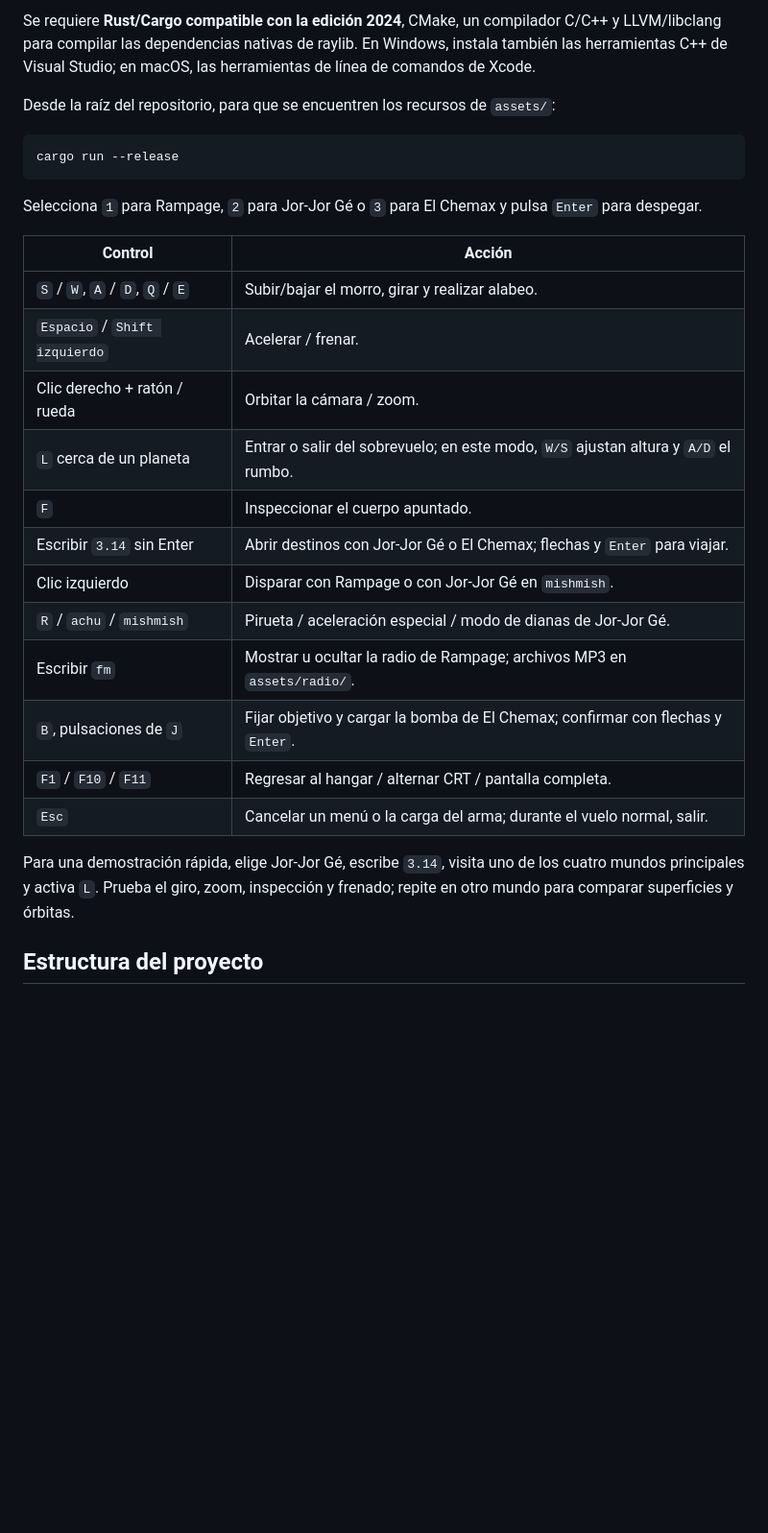
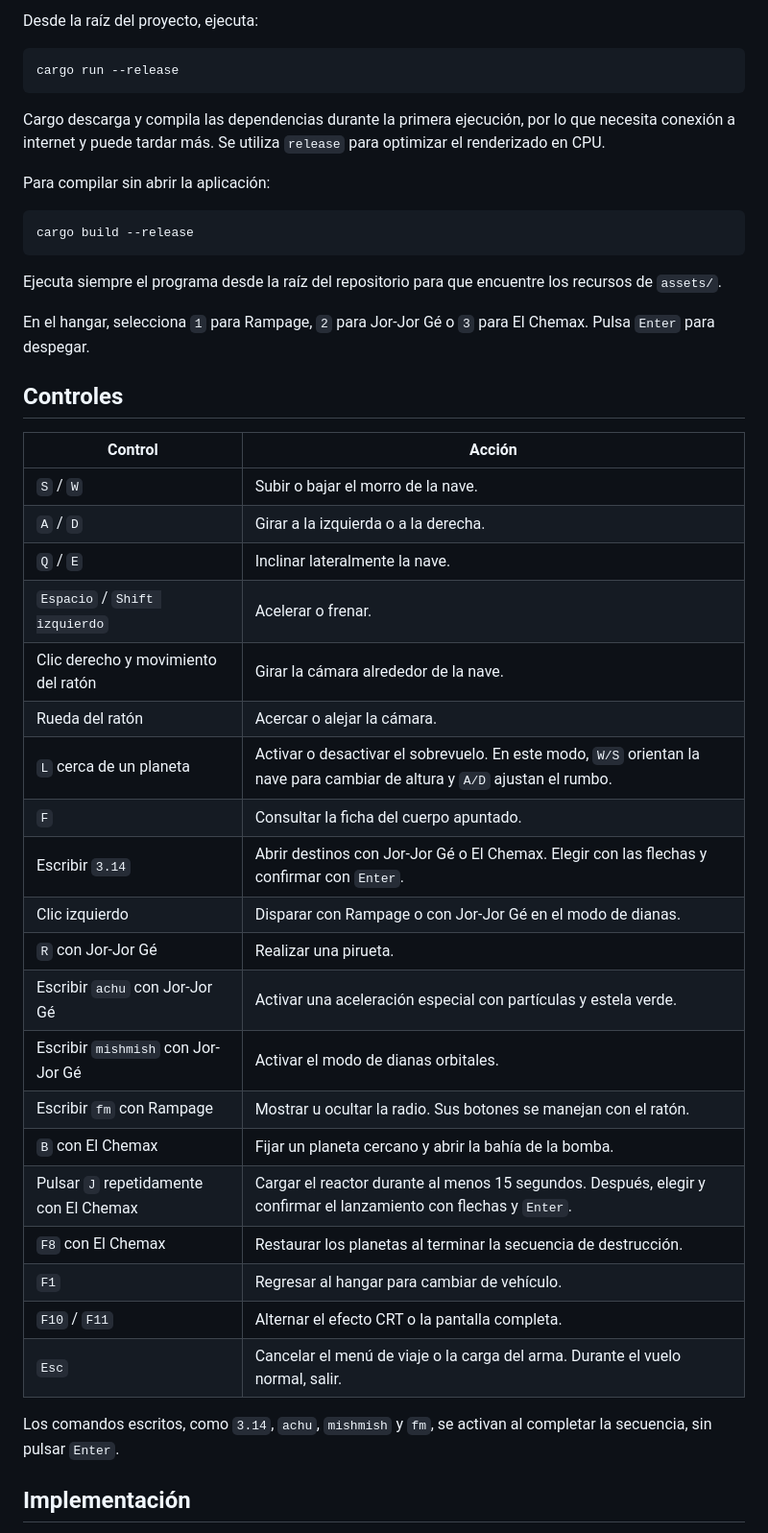
Before and after one commit to oscarligo/CC2018-P3, a Markdown page: Readme.md, the part around one of its changes. Shown at 96% size. Drawn GitHub-style; blank space fills up the shorter version.

````diff
--- a/Readme.md
+++ b/Readme.md
@@ -88,30 +43,48 @@ Estas métricas miden trabajo de CPU en una escena de prueba; no garantizan los
 
-Se requiere **Rust/Cargo compatible con la edición 2024**, CMake, un compilador C/C++ y LLVM/libclang para compilar las dependencias nativas de raylib. En Windows, instala también las herramientas C++ de Visual Studio; en macOS, las herramientas de línea de comandos de Xcode.
-
-Desde la raíz del repositorio, para que se encuentren los recursos de `assets/`:
+Desde la raíz del proyecto, ejecuta:
 
 ```bash
 cargo run --release
 ```
 
-Selecciona `1` para Rampage, `2` para Jor-Jor Gé o `3` para El Chemax y pulsa `Enter` para despegar.
+Cargo descarga y compila las dependencias durante la primera ejecución, por lo que necesita conexión a internet y puede tardar más. Se utiliza `release` para optimizar el renderizado en CPU.
+
+Para compilar sin abrir la aplicación:
+
+```bash
+cargo build --release
+```
+
+Ejecuta siempre el programa desde la raíz del repositorio para que encuentre los recursos de `assets/`.
+
+En el hangar, selecciona `1` para Rampage, `2` para Jor-Jor Gé o `3` para El Chemax. Pulsa `Enter` para despegar.
+
+## Controles
 
 | Control | Acción |
 | --- | --- |
-| `S` / `W`, `A` / `D`, `Q` / `E` | Subir/bajar el morro, girar y realizar alabeo. |
-| `Espacio` / `Shift izquierdo` | Acelerar / frenar. |
-| Clic derecho + ratón / rueda | Orbitar la cámara / zoom. |
-| `L` cerca de un planeta | Entrar o salir del sobrevuelo; en este modo, `W/S` ajustan altura y `A/D` el rumbo. |
-| `F` | Inspeccionar el cuerpo apuntado. |
-| Escribir `3.14` sin Enter | Abrir destinos con Jor-Jor Gé o El Chemax; flechas y `Enter` para viajar. |
-| Clic izquierdo | Disparar con Rampage o con Jor-Jor Gé en `mishmish`. |
-| `R` / `achu` / `mishmish` | Pirueta / aceleración especial / modo de dianas de Jor-Jor Gé. |
-| Escribir `fm` | Mostrar u ocultar la radio de Rampage; archivos MP3 en `assets/radio/`. |
-| `B`, pulsaciones de `J` | Fijar objetivo y cargar la bomba de El Chemax; confirmar con flechas y `Enter`. |
-| `F1` / `F10` / `F11` | Regresar al hangar / alternar CRT / pantalla completa. |
-| `Esc` | Cancelar un menú o la carga del arma; durante el vuelo normal, salir. |
+| `S` / `W` | Subir o bajar el morro de la nave. |
+| `A` / `D` | Girar a la izquierda o a la derecha. |
+| `Q` / `E` | Inclinar lateralmente la nave. |
+| `Espacio` / `Shift izquierdo` | Acelerar o frenar. |
+| Clic derecho y movimiento del ratón | Girar la cámara alrededor de la nave. |
+| Rueda del ratón | Acercar o alejar la cámara. |
+| `L` cerca de un planeta | Activar o desactivar el sobrevuelo. En este modo, `W/S` orientan la nave para cambiar de altura y `A/D` ajustan el rumbo. |
+| `F` | Consultar la ficha del cuerpo apuntado. |
+| Escribir `3.14` | Abrir destinos con Jor-Jor Gé o El Chemax. Elegir con las flechas y confirmar con `Enter`. |
+| Clic izquierdo | Disparar con Rampage o con Jor-Jor Gé en el modo de dianas. |
+| `R` con Jor-Jor Gé | Realizar una pirueta. |
+| Escribir `achu` con Jor-Jor Gé | Activar una aceleración especial con partículas y estela verde. |
+| Escribir `mishmish` con Jor-Jor Gé | Activar el modo de dianas orbitales. |
+| Escribir `fm` con Rampage | Mostrar u ocultar la radio. Sus botones se manejan con el ratón. |
+| `B` con El Chemax | Fijar un planeta cercano y abrir la bahía de la bomba. |
+| Pulsar `J` repetidamente con El Chemax | Cargar el reactor durante al menos 15 segundos. Después, elegir y confirmar el lanzamiento con flechas y `Enter`. |
+| `F8` con El Chemax | Restaurar los planetas al terminar la secuencia de destrucción. |
+| `F1` | Regresar al hangar para cambiar de vehículo. |
+| `F10` / `F11` | Alternar el efecto CRT o la pantalla completa. |
+| `Esc` | Cancelar el menú de viaje o la carga del arma. Durante el vuelo normal, salir. |
 
-Para una demostración rápida, elige Jor-Jor Gé, escribe `3.14`, visita uno de los cuatro mundos principales y activa `L`. Prueba el giro, zoom, inspección y frenado; repite en otro mundo para comparar superficies y órbitas.
+Los comandos escritos, como `3.14`, `achu`, `mishmish` y `fm`, se activan al completar la secuencia, sin pulsar `Enter`.
 
-## Estructura del proyecto
+## Implementación
 
````
Also changed, not shown: other parts of Readme.md (+157 -98 lines), demo/sistema-solar.png, 2 other files.
